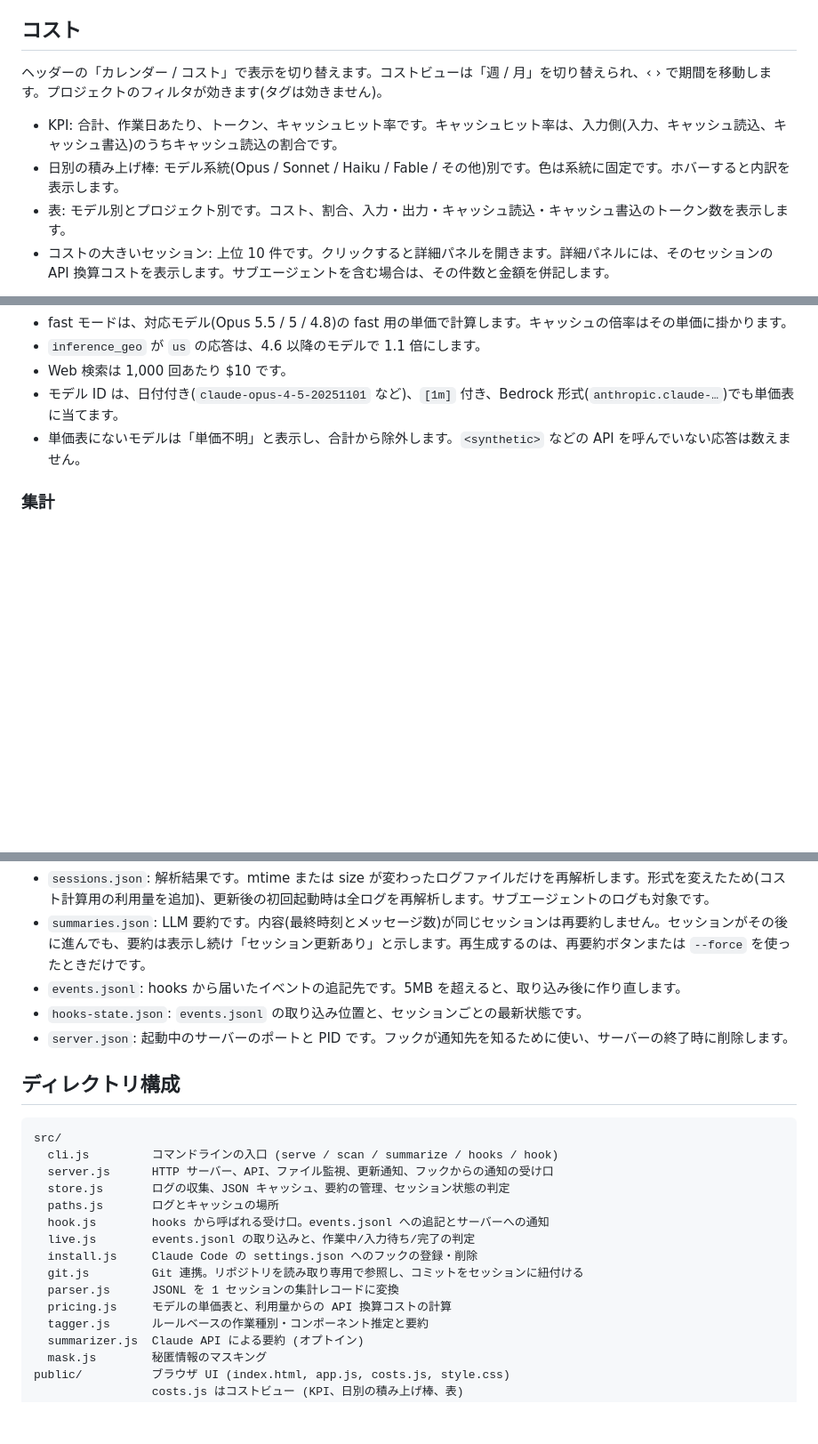
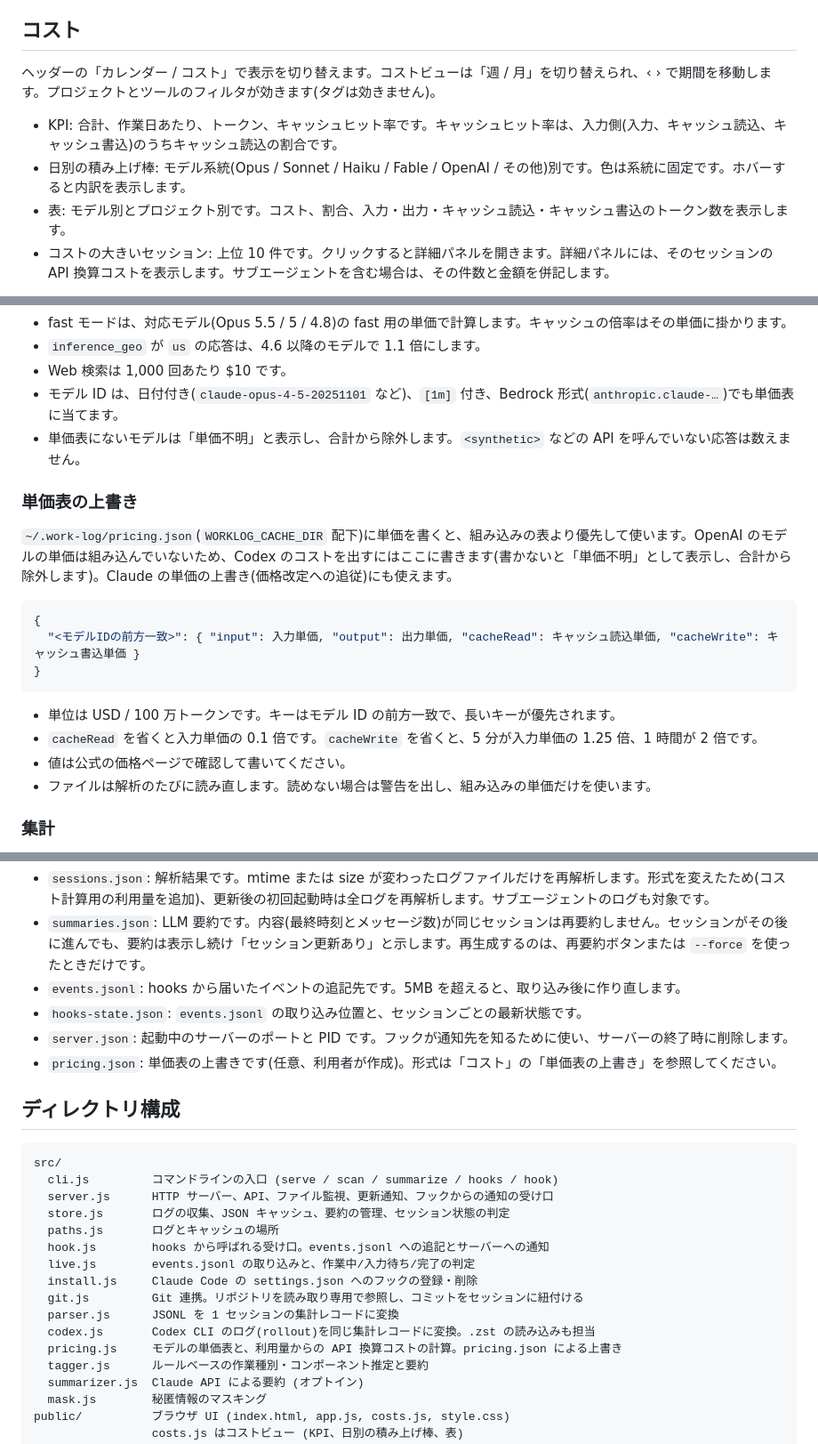
Before and after one commit to 0tsu-0w0/Work-Log, a Markdown page: README.md, 3 parts joined by grey strips. Shown at 89% size. Drawn GitHub-style; blank space fills up the shorter version.

Commit message:
ドキュメント: Codex 対応と単価表の上書きを追記
Co-Authored-By: Claude Opus 5.5 <noreply@anthropic.com>
Claude-Session: https://claude.ai/code/session_01HzEkG8RxvBMeBBZZpL4R4A

````diff
--- a/README.md
+++ b/README.md
@@ -53,10 +87,10 @@ npm test                           # テストを実行
 
 ## コスト
 
-ヘッダーの「カレンダー / コスト」で表示を切り替えます。コストビューは「週 / 月」を切り替えられ、‹ › で期間を移動します。プロジェクトのフィルタが効きます(タグは効きません)。
+ヘッダーの「カレンダー / コスト」で表示を切り替えます。コストビューは「週 / 月」を切り替えられ、‹ › で期間を移動します。プロジェクトとツールのフィルタが効きます(タグは効きません)。
 
 - KPI: 合計、作業日あたり、トークン、キャッシュヒット率です。キャッシュヒット率は、入力側(入力、キャッシュ読込、キャッシュ書込)のうちキャッシュ読込の割合です。
-- 日別の積み上げ棒: モデル系統(Opus / Sonnet / Haiku / Fable / その他)別です。色は系統に固定です。ホバーすると内訳を表示します。
+- 日別の積み上げ棒: モデル系統(Opus / Sonnet / Haiku / Fable / OpenAI / その他)別です。色は系統に固定です。ホバーすると内訳を表示します。
 - 表: モデル別とプロジェクト別です。コスト、割合、入力・出力・キャッシュ読込・キャッシュ書込のトークン数を表示します。
 - コストの大きいセッション: 上位 10 件です。クリックすると詳細パネルを開きます。詳細パネルには、そのセッションの API 換算コストを表示します。サブエージェントを含む場合は、その件数と金額を併記します。
 
@@ -70,6 +104,21 @@ npm test                           # テストを実行
 - Web 検索は 1,000 回あたり $10 です。
 - モデル ID は、日付付き(`claude-opus-4-5-20251101` など)、`[1m]` 付き、Bedrock 形式(`anthropic.claude-…`)でも単価表に当てます。
 - 単価表にないモデルは「単価不明」と表示し、合計から除外します。`<synthetic>` などの API を呼んでいない応答は数えません。
+
+### 単価表の上書き
+
+`~/.work-log/pricing.json`(`WORKLOG_CACHE_DIR` 配下)に単価を書くと、組み込みの表より優先して使います。OpenAI のモデルの単価は組み込んでいないため、Codex のコストを出すにはここに書きます(書かないと「単価不明」として表示し、合計から除外します)。Claude の単価の上書き(価格改定への追従)にも使えます。
+
+```json
+{
+  "<モデルIDの前方一致>": { "input": 入力単価, "output": 出力単価, "cacheRead": キャッシュ読込単価, "cacheWrite": キャッシュ書込単価 }
+}
+```
+
+- 単位は USD / 100 万トークンです。キーはモデル ID の前方一致で、長いキーが優先されます。
+- `cacheRead` を省くと入力単価の 0.1 倍です。`cacheWrite` を省くと、5 分が入力単価の 1.25 倍、1 時間が 2 倍です。
+- 値は公式の価格ページで確認して書いてください。
+- ファイルは解析のたびに読み直します。読めない場合は警告を出し、組み込みの単価だけを使います。
 
 ### 集計
 
@@ -156,6 +205,7 @@ Claude Code on the web などのクラウドセッションは、ユーザーの
 - `events.jsonl`: hooks から届いたイベントの追記先です。5MB を超えると、取り込み後に作り直します。
 - `hooks-state.json`: `events.jsonl` の取り込み位置と、セッションごとの最新状態です。
 - `server.json`: 起動中のサーバーのポートと PID です。フックが通知先を知るために使い、サーバーの終了時に削除します。
+- `pricing.json`: 単価表の上書きです(任意、利用者が作成)。形式は「コスト」の「単価表の上書き」を参照してください。
 
 ## ディレクトリ構成
 
@@ -170,7 +220,8 @@ src/
   install.js     Claude Code の settings.json へのフックの登録・削除
   git.js         Git 連携。リポジトリを読み取り専用で参照し、コミットをセッションに紐付ける
   parser.js      JSONL を 1 セッションの集計レコードに変換
-  pricing.js     モデルの単価表と、利用量からの API 換算コストの計算
+  codex.js       Codex CLI のログ(rollout)を同じ集計レコードに変換。.zst の読み込みも担当
+  pricing.js     モデルの単価表と、利用量からの API 換算コストの計算。pricing.json による上書き
   tagger.js      ルールベースの作業種別・コンポーネント推定と要約
   summarizer.js  Claude API による要約 (オプトイン)
   mask.js        秘匿情報のマスキング
````
Also changed, not shown: other parts of README.md (+35 -1 lines), docs/requirements.md (+3 -1 lines).
